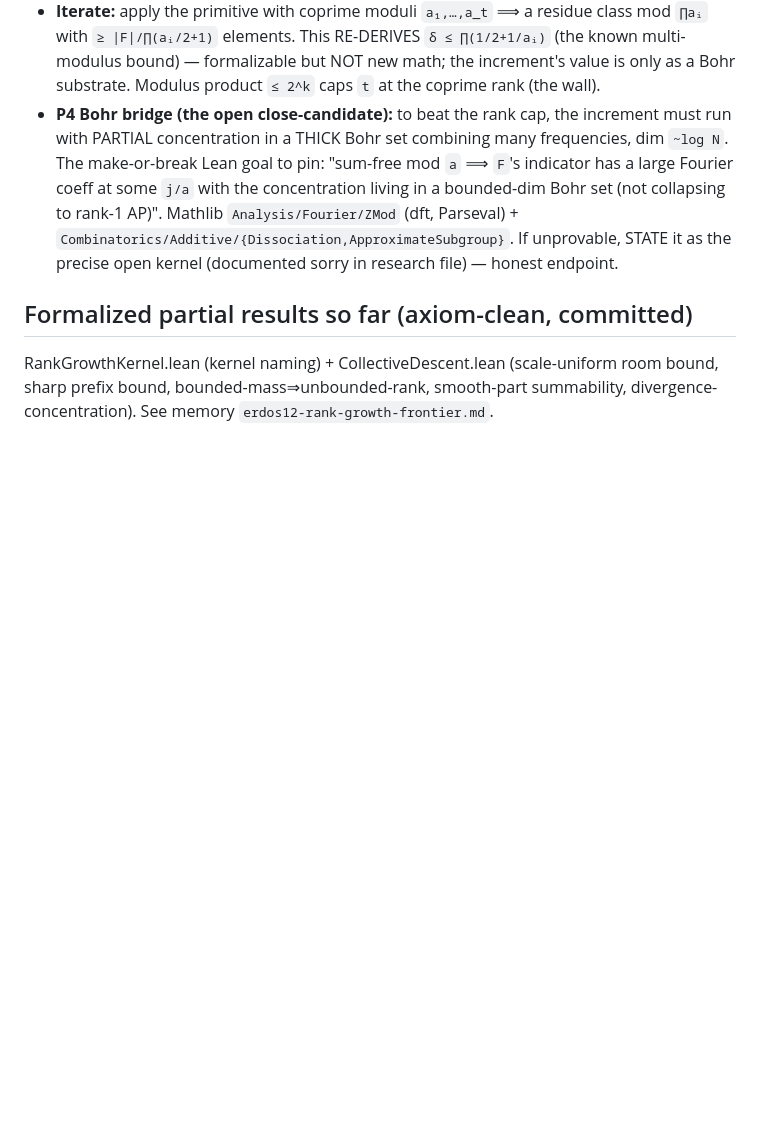
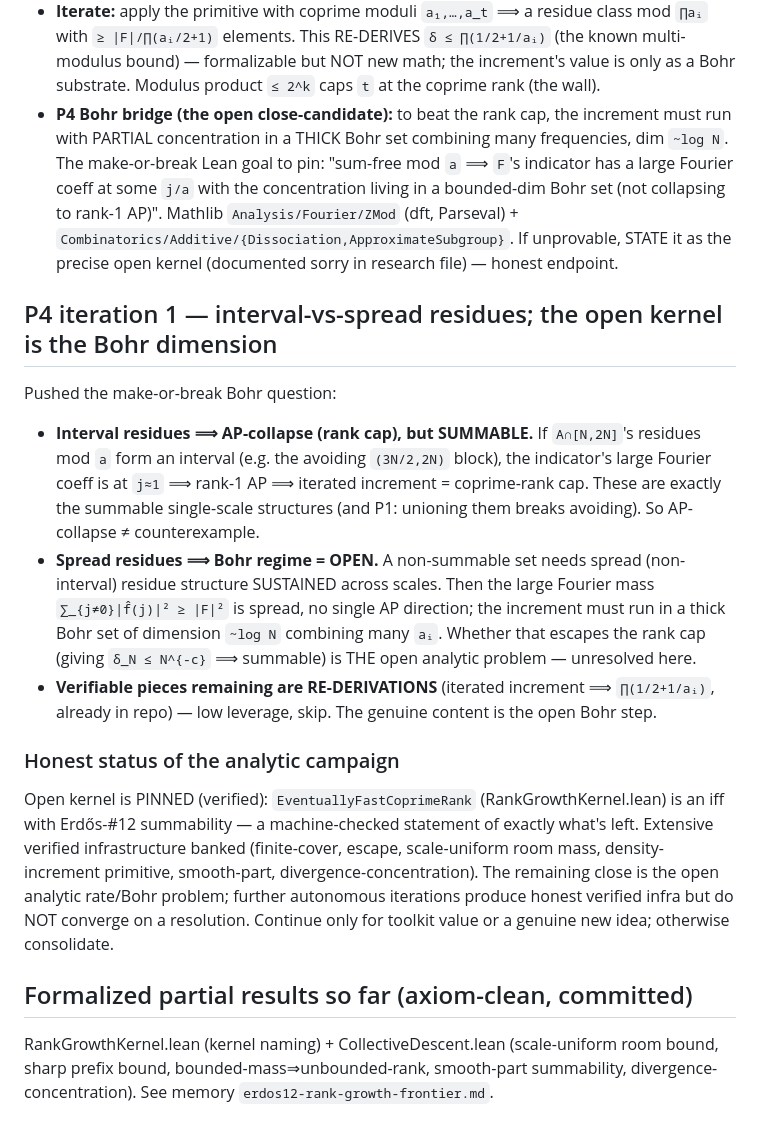
Before and after one commit to SamuelSchlesinger/erdos-problems, a Markdown page: research/erdos12/notes.md, the part around the change. Drawn GitHub-style; blank space fills up the shorter version.

Commit message:
#12 P4: interval(AP,summable)-vs-spread(Bohr,open) residues; kernel pinned, close is open analytic

```diff
--- a/research/erdos12/notes.md
+++ b/research/erdos12/notes.md
@@ -374,6 +374,31 @@ repo `residueFinset_card_le` + Mathlib pigeonhole (`Finset.exists_max_image`,
   `Combinatorics/Additive/{Dissociation,ApproximateSubgroup}`. If unprovable, STATE it as
   the precise open kernel (documented sorry in research file) — honest endpoint.
 
+## P4 iteration 1 — interval-vs-spread residues; the open kernel is the Bohr dimension
+
+Pushed the make-or-break Bohr question:
+- **Interval residues ⟹ AP-collapse (rank cap), but SUMMABLE.** If `A∩[N,2N]`'s residues
+  mod `a` form an interval (e.g. the avoiding `(3N/2,2N)` block), the indicator's large
+  Fourier coeff is at `j≈1` ⟹ rank-1 AP ⟹ iterated increment = coprime-rank cap. These
+  are exactly the summable single-scale structures (and P1: unioning them breaks
+  avoiding). So AP-collapse ≠ counterexample.
+- **Spread residues ⟹ Bohr regime = OPEN.** A non-summable set needs spread (non-interval)
+  residue structure SUSTAINED across scales. Then the large Fourier mass `∑_{j≠0}|f̂(j)|²
+  ≥ |F|²` is spread, no single AP direction; the increment must run in a thick Bohr set of
+  dimension `~log N` combining many `aᵢ`. Whether that escapes the rank cap (giving
+  `δ_N ≤ N^{-c}` ⟹ summable) is THE open analytic problem — unresolved here.
+- **Verifiable pieces remaining are RE-DERIVATIONS** (iterated increment ⟹ `∏(1/2+1/aᵢ)`,
+  already in repo) — low leverage, skip. The genuine content is the open Bohr step.
+
+### Honest status of the analytic campaign
+Open kernel is PINNED (verified): `EventuallyFastCoprimeRank` (RankGrowthKernel.lean) is
+an iff with Erdős-#12 summability — a machine-checked statement of exactly what's left.
+Extensive verified infrastructure banked (finite-cover, escape, scale-uniform room mass,
+density-increment primitive, smooth-part, divergence-concentration). The remaining close
+is the open analytic rate/Bohr problem; further autonomous iterations produce honest
+verified infra but do NOT converge on a resolution. Continue only for toolkit value or a
+genuine new idea; otherwise consolidate.
+
 ## Formalized partial results so far (axiom-clean, committed)
 RankGrowthKernel.lean (kernel naming) + CollectiveDescent.lean (scale-uniform room
 bound, sharp prefix bound, bounded-mass⇒unbounded-rank, smooth-part summability,
```
